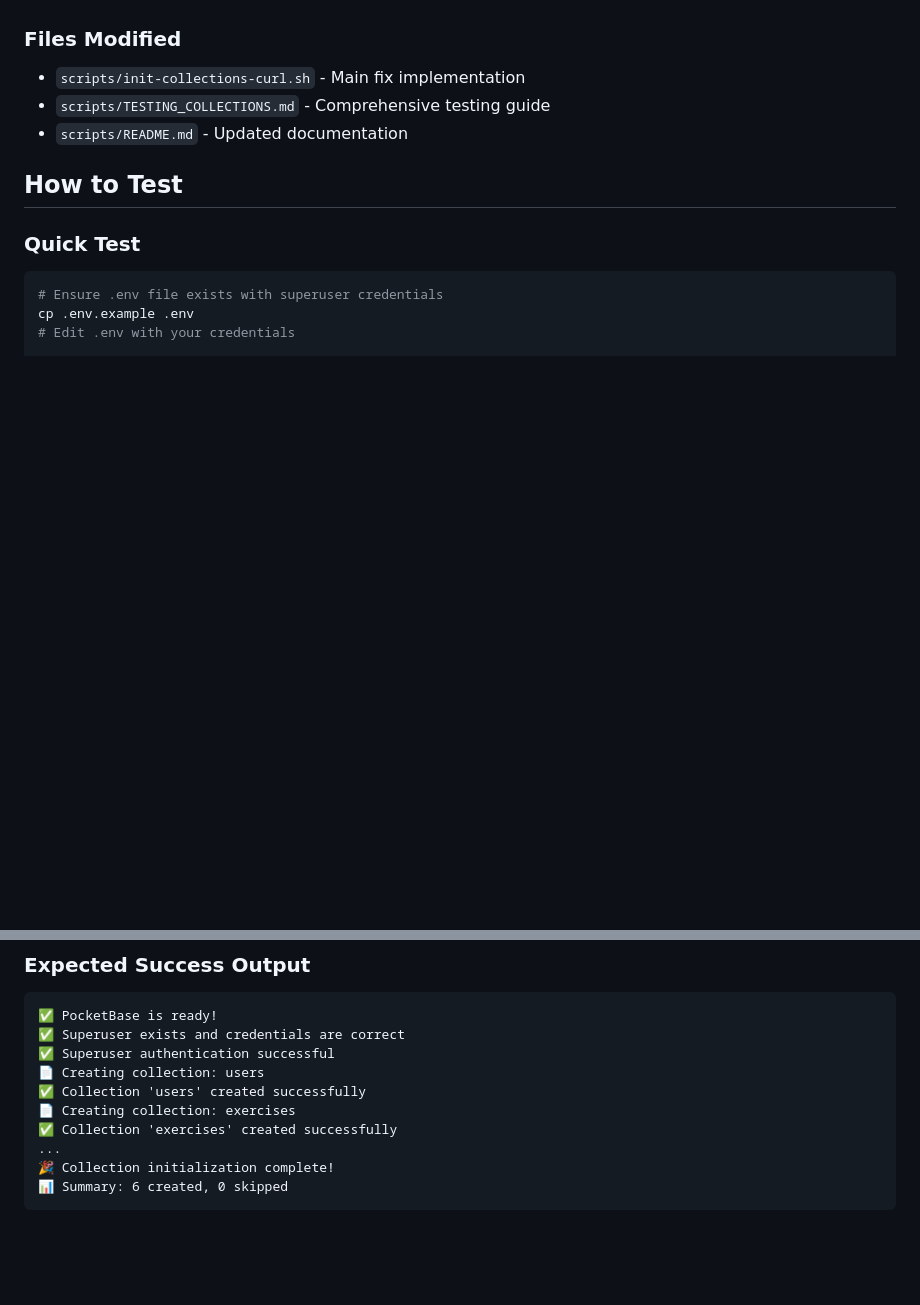
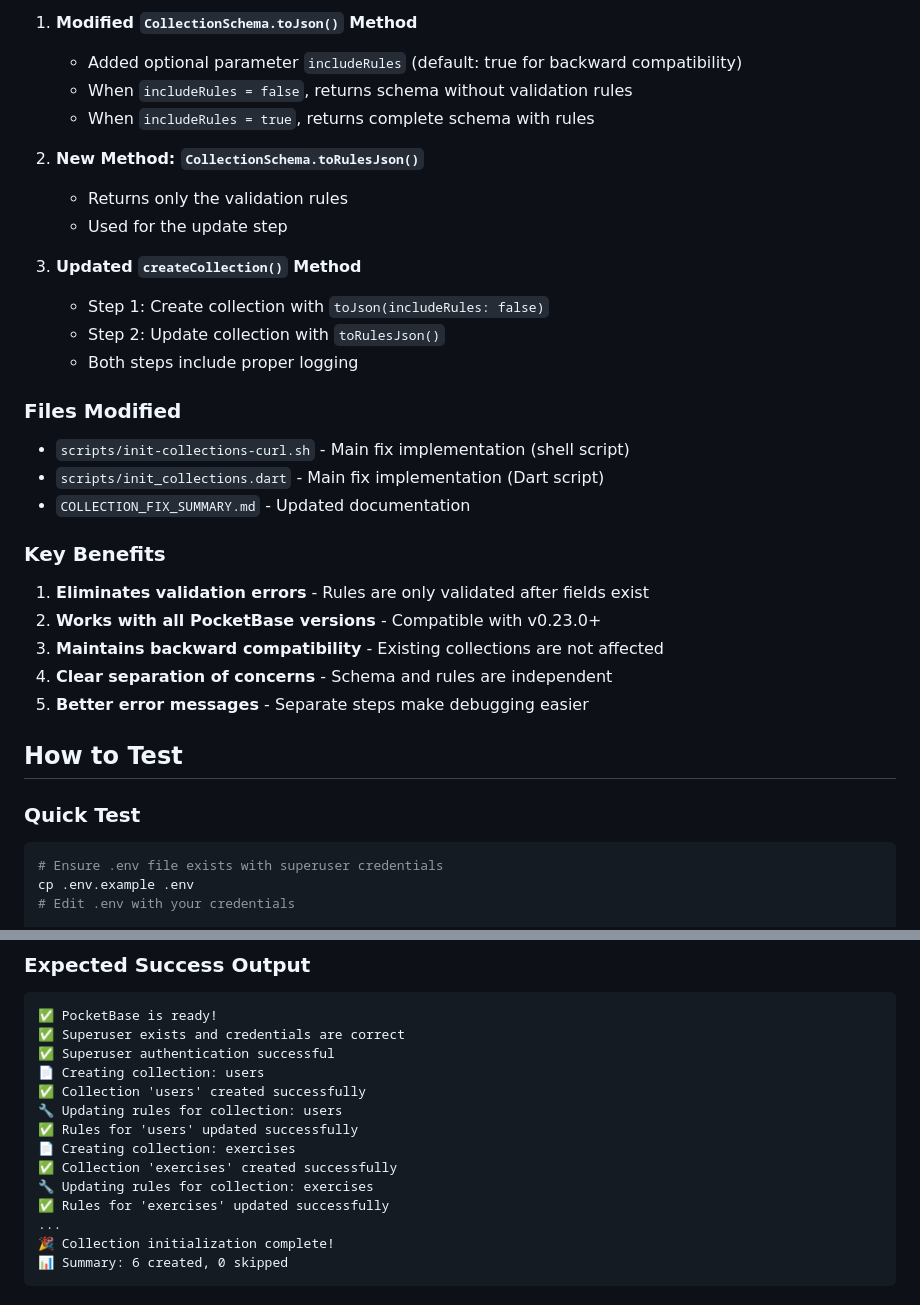
Before and after one commit to greedychipmunk/pocketbase_periolifts, a Markdown page: COLLECTION_FIX_SUMMARY.md, 2 parts joined by grey strips. Rendered like a GitHub page; blank space fills up the shorter version.

```diff
--- a/COLLECTION_FIX_SUMMARY.md
+++ b/COLLECTION_FIX_SUMMARY.md
@@ -38,8 +60,28 @@ PocketBase v0.23.0+ requires actual collection IDs (not names) when defining rel
+1. **Modified `CollectionSchema.toJson()` Method**
+   - Added optional parameter `includeRules` (default: true for backward compatibility)
+   - When `includeRules = false`, returns schema without validation rules
+   - When `includeRules = true`, returns complete schema with rules
+
+2. **New Method: `CollectionSchema.toRulesJson()`**
+   - Returns only the validation rules
+   - Used for the update step
+
+3. **Updated `createCollection()` Method**
+   - Step 1: Create collection with `toJson(includeRules: false)`
+   - Step 2: Update collection with `toRulesJson()`
+   - Both steps include proper logging
 
 ### Files Modified
-- `scripts/init-collections-curl.sh` - Main fix implementation
-- `scripts/TESTING_COLLECTIONS.md` - Comprehensive testing guide
-- `scripts/README.md` - Updated documentation
+- `scripts/init-collections-curl.sh` - Main fix implementation (shell script)
+- `scripts/init_collections.dart` - Main fix implementation (Dart script)
+- `COLLECTION_FIX_SUMMARY.md` - Updated documentation
+
+### Key Benefits
+1. **Eliminates validation errors** - Rules are only validated after fields exist
+2. **Works with all PocketBase versions** - Compatible with v0.23.0+
+3. **Maintains backward compatibility** - Existing collections are not affected
+4. **Clear separation of concerns** - Schema and rules are independent
+5. **Better error messages** - Separate steps make debugging easier
 
 ## How to Test
 
@@ -64,8 +106,12 @@ docker compose up
 ✅ Superuser authentication successful
 📄 Creating collection: users
 ✅ Collection 'users' created successfully
+🔧 Updating rules for collection: users
+✅ Rules for 'users' updated successfully
 📄 Creating collection: exercises
 ✅ Collection 'exercises' created successfully
+🔧 Updating rules for collection: exercises
+✅ Rules for 'exercises' updated successfully
 ...
 🎉 Collection initialization complete!
 📊 Summary: 6 created, 0 skipped
```
Also changed, not shown: other parts of COLLECTION_FIX_SUMMARY.md (+44 -22 lines).
